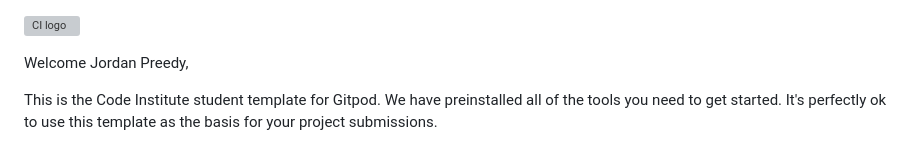
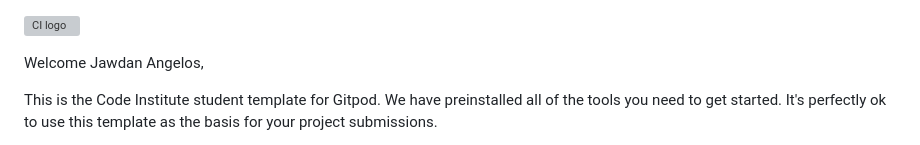
Before and after one commit to Jawdan-CI/LoveMaths, a Markdown page: README.md, the part around the change. Rendered like a GitHub page; grey boxes are pictures that could not be loaded.

```diff
--- a/README.md
+++ b/README.md
@@ -1,6 +1,6 @@
 ![CI logo](https://codeinstitute.s3.amazonaws.com/fullstack/ci_logo_small.png)
 
-Welcome Jordan Preedy,
+Welcome Jawdan Angelos,
 
 This is the Code Institute student template for Gitpod. We have preinstalled all of the tools you need to get started. It's perfectly ok to use this template as the basis for your project submissions.
 
```
